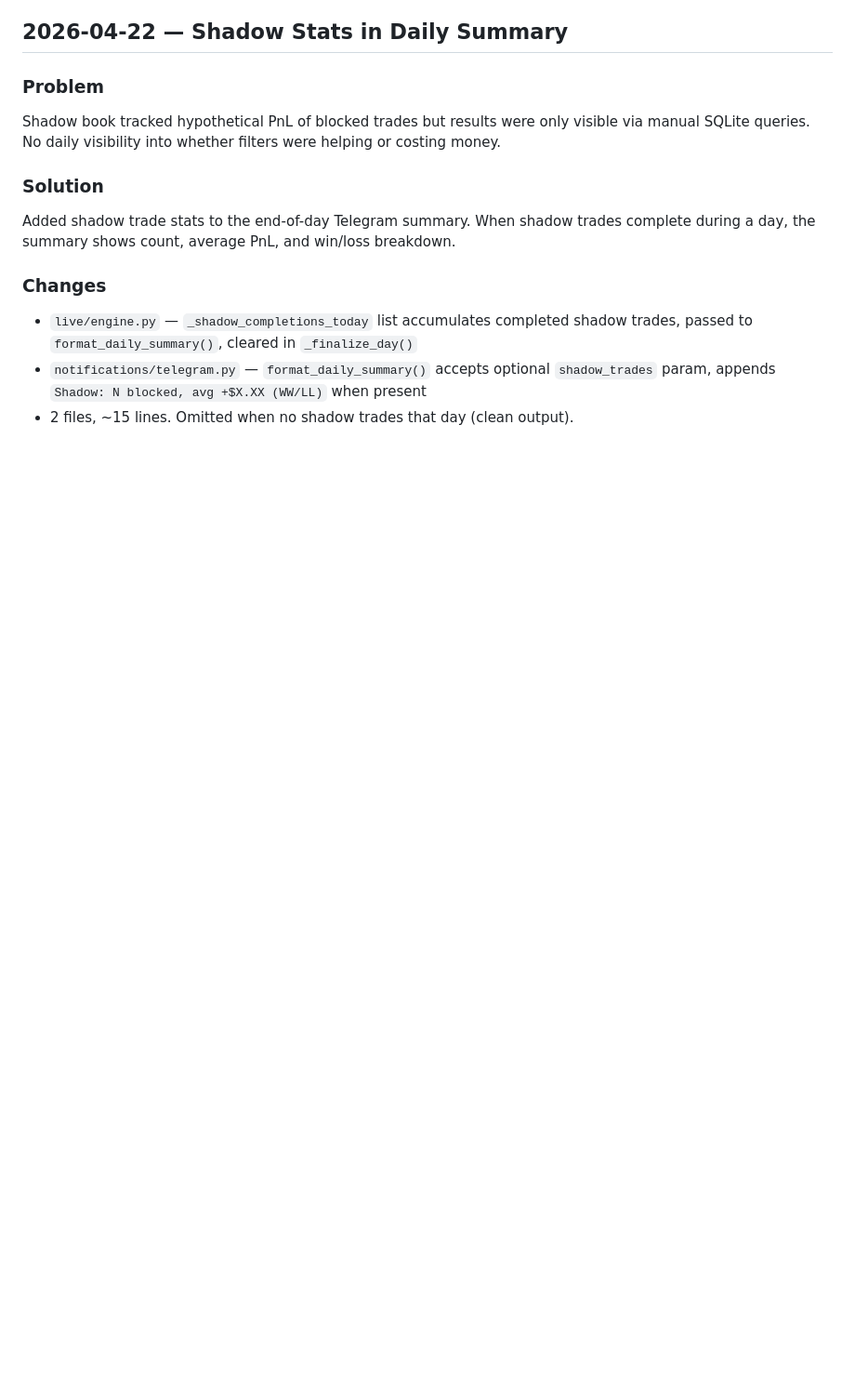
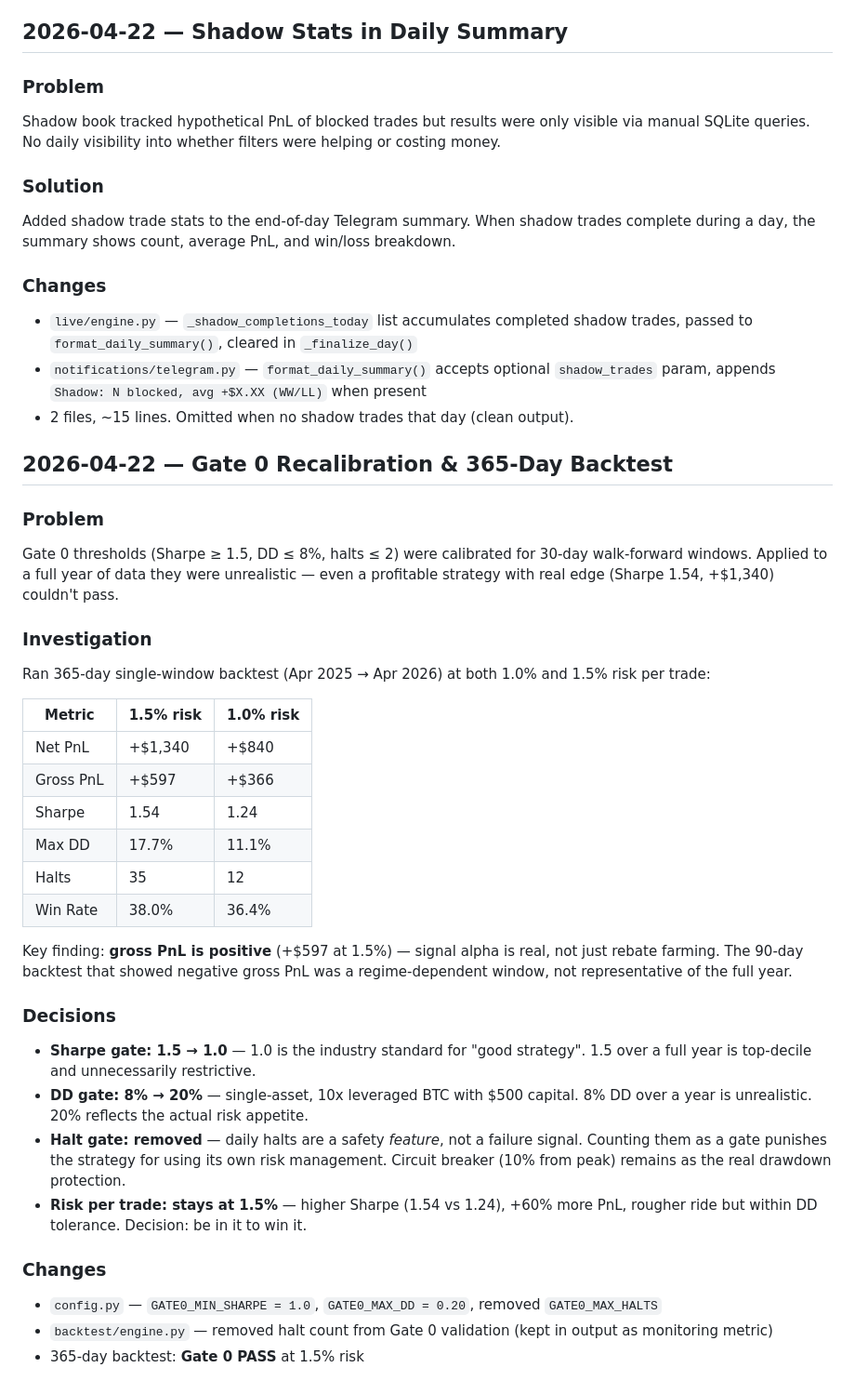
Before and after one commit to ruthlessammo/vrab, a Markdown page: docs/DEVLOG.md, the part around the change. Shown at 93% size. Rendered like a GitHub page; blank space fills up the shorter version.

Commit message:
Add Gate 0 recalibration and 365-day backtest to devlog
Co-Authored-By: Claude Opus 4.6 <noreply@anthropic.com>

```diff
--- a/docs/DEVLOG.md
+++ b/docs/DEVLOG.md
@@ -226,3 +226,33 @@ Added shadow trade stats to the end-of-day Telegram summary. When shadow trades
 - `live/engine.py` — `_shadow_completions_today` list accumulates completed shadow trades, passed to `format_daily_summary()`, cleared in `_finalize_day()`
 - `notifications/telegram.py` — `format_daily_summary()` accepts optional `shadow_trades` param, appends `Shadow: N blocked, avg +$X.XX (WW/LL)` when present
 - 2 files, ~15 lines. Omitted when no shadow trades that day (clean output).
+
+## 2026-04-22 — Gate 0 Recalibration & 365-Day Backtest
+
+### Problem
+Gate 0 thresholds (Sharpe ≥ 1.5, DD ≤ 8%, halts ≤ 2) were calibrated for 30-day walk-forward windows. Applied to a full year of data they were unrealistic — even a profitable strategy with real edge (Sharpe 1.54, +$1,340) couldn't pass.
+
+### Investigation
+Ran 365-day single-window backtest (Apr 2025 → Apr 2026) at both 1.0% and 1.5% risk per trade:
+
+| Metric | 1.5% risk | 1.0% risk |
+|--------|-----------|-----------|
+| Net PnL | +$1,340 | +$840 |
+| Gross PnL | +$597 | +$366 |
+| Sharpe | 1.54 | 1.24 |
+| Max DD | 17.7% | 11.1% |
+| Halts | 35 | 12 |
+| Win Rate | 38.0% | 36.4% |
+
+Key finding: **gross PnL is positive** (+$597 at 1.5%) — signal alpha is real, not just rebate farming. The 90-day backtest that showed negative gross PnL was a regime-dependent window, not representative of the full year.
+
+### Decisions
+- **Sharpe gate: 1.5 → 1.0** — 1.0 is the industry standard for "good strategy". 1.5 over a full year is top-decile and unnecessarily restrictive.
+- **DD gate: 8% → 20%** — single-asset, 10x leveraged BTC with $500 capital. 8% DD over a year is unrealistic. 20% reflects the actual risk appetite.
+- **Halt gate: removed** — daily halts are a safety *feature*, not a failure signal. Counting them as a gate punishes the strategy for using its own risk management. Circuit breaker (10% from peak) remains as the real drawdown protection.
+- **Risk per trade: stays at 1.5%** — higher Sharpe (1.54 vs 1.24), +60% more PnL, rougher ride but within DD tolerance. Decision: be in it to win it.
+
+### Changes
+- `config.py` — `GATE0_MIN_SHARPE = 1.0`, `GATE0_MAX_DD = 0.20`, removed `GATE0_MAX_HALTS`
+- `backtest/engine.py` — removed halt count from Gate 0 validation (kept in output as monitoring metric)
+- 365-day backtest: **Gate 0 PASS** at 1.5% risk
```
